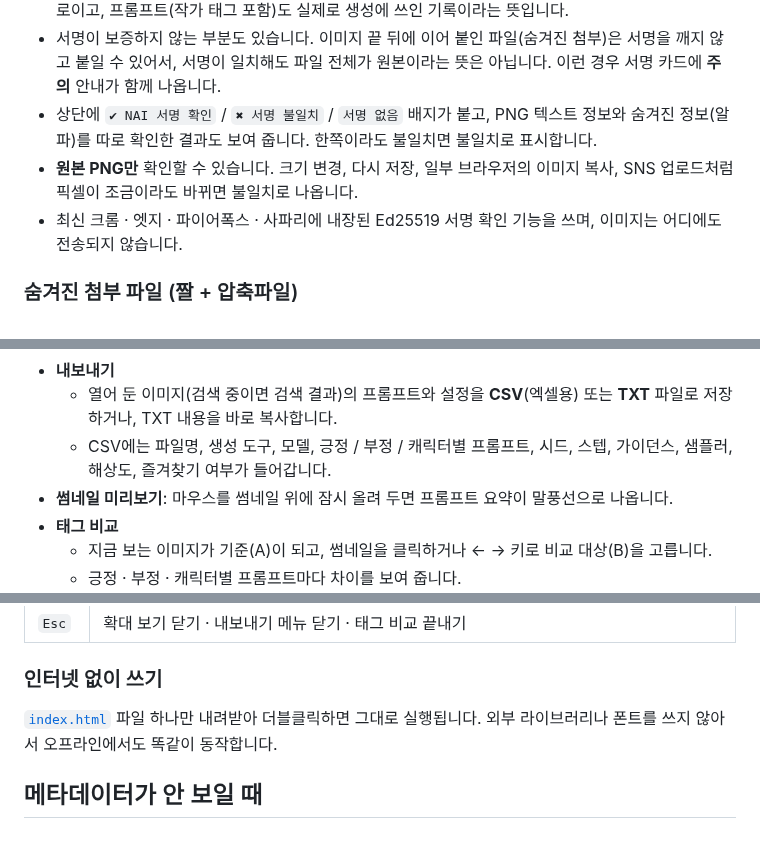
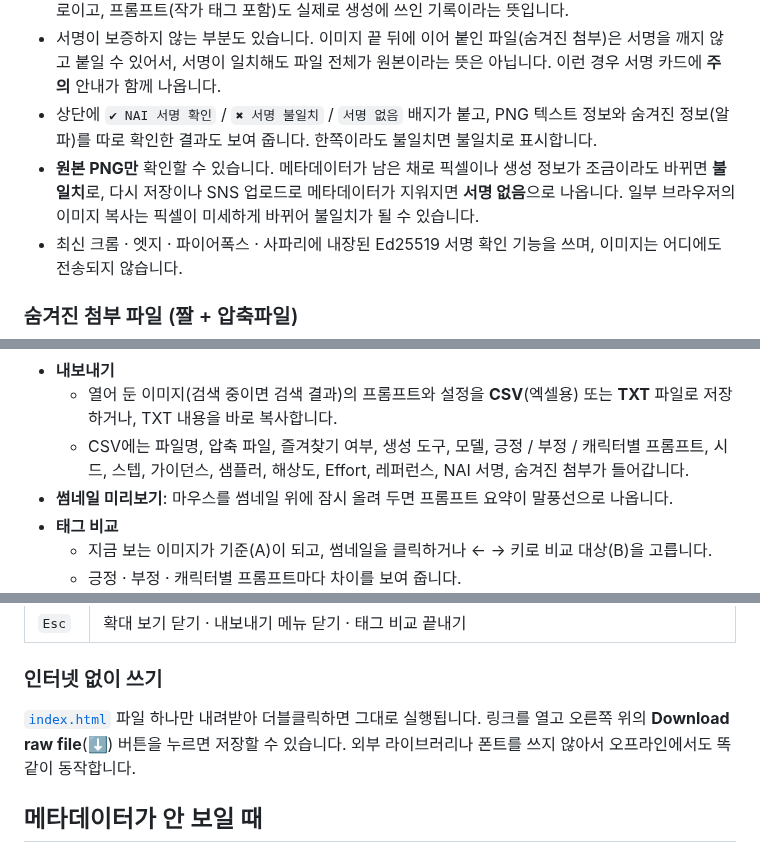
Before and after one commit to ohy1/nai-meta-viewer, a Markdown page: README.md, 3 parts joined by grey strips. Rendered like a GitHub page.

```diff
--- a/README.md
+++ b/README.md
@@ -32,7 +32,7 @@ NovelAI 이미지는 **긍정 프롬프트 / 부정 프롬프트 / 캐릭터별
 - 서명은 **그림의 픽셀과 생성 정보 전체**를 함께 보증합니다. 일치하면 그림과 생성 정보가 NAI 원본 그대로이고, 프롬프트(작가 태그 포함)도 실제로 생성에 쓰인 기록이라는 뜻입니다.
 - 서명이 보증하지 않는 부분도 있습니다. 이미지 끝 뒤에 이어 붙인 파일(숨겨진 첨부)은 서명을 깨지 않고 붙일 수 있어서, 서명이 일치해도 파일 전체가 원본이라는 뜻은 아닙니다. 이런 경우 서명 카드에 **주의** 안내가 함께 나옵니다.
 - 상단에 `✔ NAI 서명 확인` / `✖ 서명 불일치` / `서명 없음` 배지가 붙고, PNG 텍스트 정보와 숨겨진 정보(알파)를 따로 확인한 결과도 보여 줍니다. 한쪽이라도 불일치면 불일치로 표시합니다.
-- **원본 PNG만** 확인할 수 있습니다. 크기 변경, 다시 저장, 일부 브라우저의 이미지 복사, SNS 업로드처럼 픽셀이 조금이라도 바뀌면 불일치로 나옵니다.
+- **원본 PNG만** 확인할 수 있습니다. 메타데이터가 남은 채로 픽셀이나 생성 정보가 조금이라도 바뀌면 **불일치**로, 다시 저장이나 SNS 업로드로 메타데이터가 지워지면 **서명 없음**으로 나옵니다. 일부 브라우저의 이미지 복사는 픽셀이 미세하게 바뀌어 불일치가 될 수 있습니다.
 - 최신 크롬 · 엣지 · 파이어폭스 · 사파리에 내장된 Ed25519 서명 확인 기능을 쓰며, 이미지는 어디에도 전송되지 않습니다.
 
 ### 숨겨진 첨부 파일 (짤 + 압축파일)
@@ -91,7 +91,7 @@ NovelAI 이미지는 **긍정 프롬프트 / 부정 프롬프트 / 캐릭터별
   - 즐겨찾기는 파일 이름과 크기로 알아봅니다. 파일을 다른 PC로 복사해서 수정 날짜가 바뀌어도 그대로 인식되지만, 이름을 바꾸면 새 파일로 봅니다.
 - **내보내기**
   - 열어 둔 이미지(검색 중이면 검색 결과)의 프롬프트와 설정을 **CSV**(엑셀용) 또는 **TXT** 파일로 저장하거나, TXT 내용을 바로 복사합니다.
-  - CSV에는 파일명, 생성 도구, 모델, 긍정 / 부정 / 캐릭터별 프롬프트, 시드, 스텝, 가이던스, 샘플러, 해상도, 즐겨찾기 여부가 들어갑니다.
+  - CSV에는 파일명, 압축 파일, 즐겨찾기 여부, 생성 도구, 모델, 긍정 / 부정 / 캐릭터별 프롬프트, 시드, 스텝, 가이던스, 샘플러, 해상도, Effort, 레퍼런스, NAI 서명, 숨겨진 첨부가 들어갑니다.
 - **썸네일 미리보기**: 마우스를 썸네일 위에 잠시 올려 두면 프롬프트 요약이 말풍선으로 나옵니다.
 - **태그 비교**
   - 지금 보는 이미지가 기준(A)이 되고, 썸네일을 클릭하거나 ← → 키로 비교 대상(B)을 고릅니다.
@@ -151,7 +151,7 @@ NovelAI 이미지는 **긍정 프롬프트 / 부정 프롬프트 / 캐릭터별
 
 ### 인터넷 없이 쓰기
 
-[`index.html`](index.html) 파일 하나만 내려받아 더블클릭하면 그대로 실행됩니다.
+[`index.html`](index.html) 파일 하나만 내려받아 더블클릭하면 그대로 실행됩니다. 링크를 열고 오른쪽 위의 **Download raw file**(⬇) 버튼을 누르면 저장할 수 있습니다.
 외부 라이브러리나 폰트를 쓰지 않아서 오프라인에서도 똑같이 동작합니다.
 
 ## 메타데이터가 안 보일 때
```
Also changed, not shown: other parts of README.md (+4 -3 lines), docs/mobile.png, docs/screenshot.png, docs/zoom.png, 1 other file.
